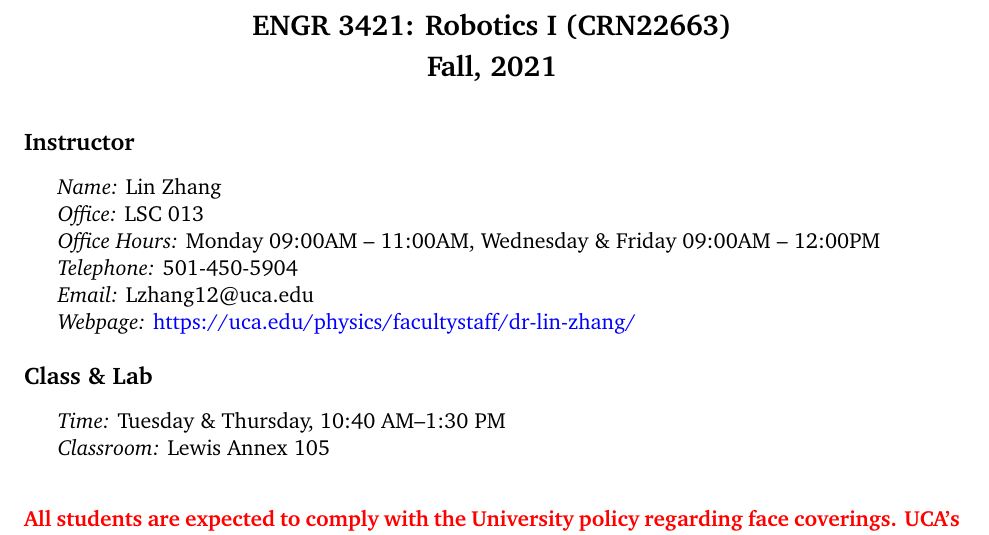
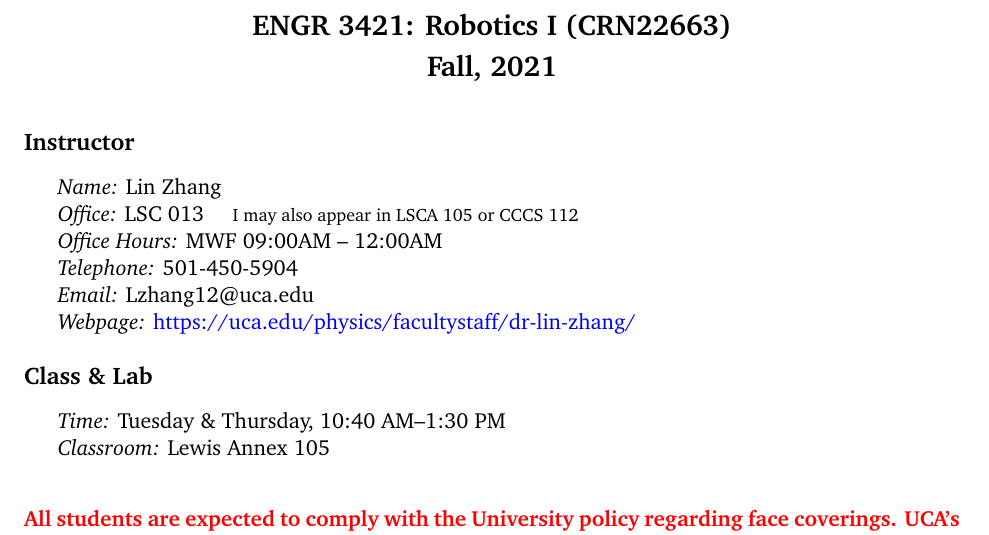
Before and after one commit to linzhangUCA/robotics1-2021, a LaTeX document (syllabus_fall2021.tex): part of page 1 of 4, cut so that both start at the same text. Compiled offline with pdfLaTeX.

Commit message:
update office hour and location

```diff
--- a/syllabus_fall2021.tex
+++ b/syllabus_fall2021.tex
@@ -61,7 +61,7 @@
 % Semester
 \newcommand{\semester}{Fall, 2021}
 % Office Hours
-\newcommand{\officehours}{Monday 09:00AM -- 11:00AM, Wednesday \& Friday 09:00AM -- 12:00PM}
+\newcommand{\officehours}{MWF 09:00AM -- 12:00AM}
 
 % Classroom
 \newcommand{\classroom}{Lewis Annex 105}
@@ -117,7 +117,7 @@
 % Introduction
 \lefthead{Instructor}{0.3cm}
 \indent \emph{Name:} \instructor \\
-\indent \emph{Office:} \office \\
+\indent \emph{Office:} \office \hspace{.5cm}{\footnotesize I may also appear in LSCA 105 or CCCS 112} \\
 \indent \emph{Office Hours:} \officehours \\
 \indent \emph{Telephone:} \telephone \\
 \indent \emph{Email:} \email \\
```
Also changed, not shown: syllabus_fall2021.pdf.
